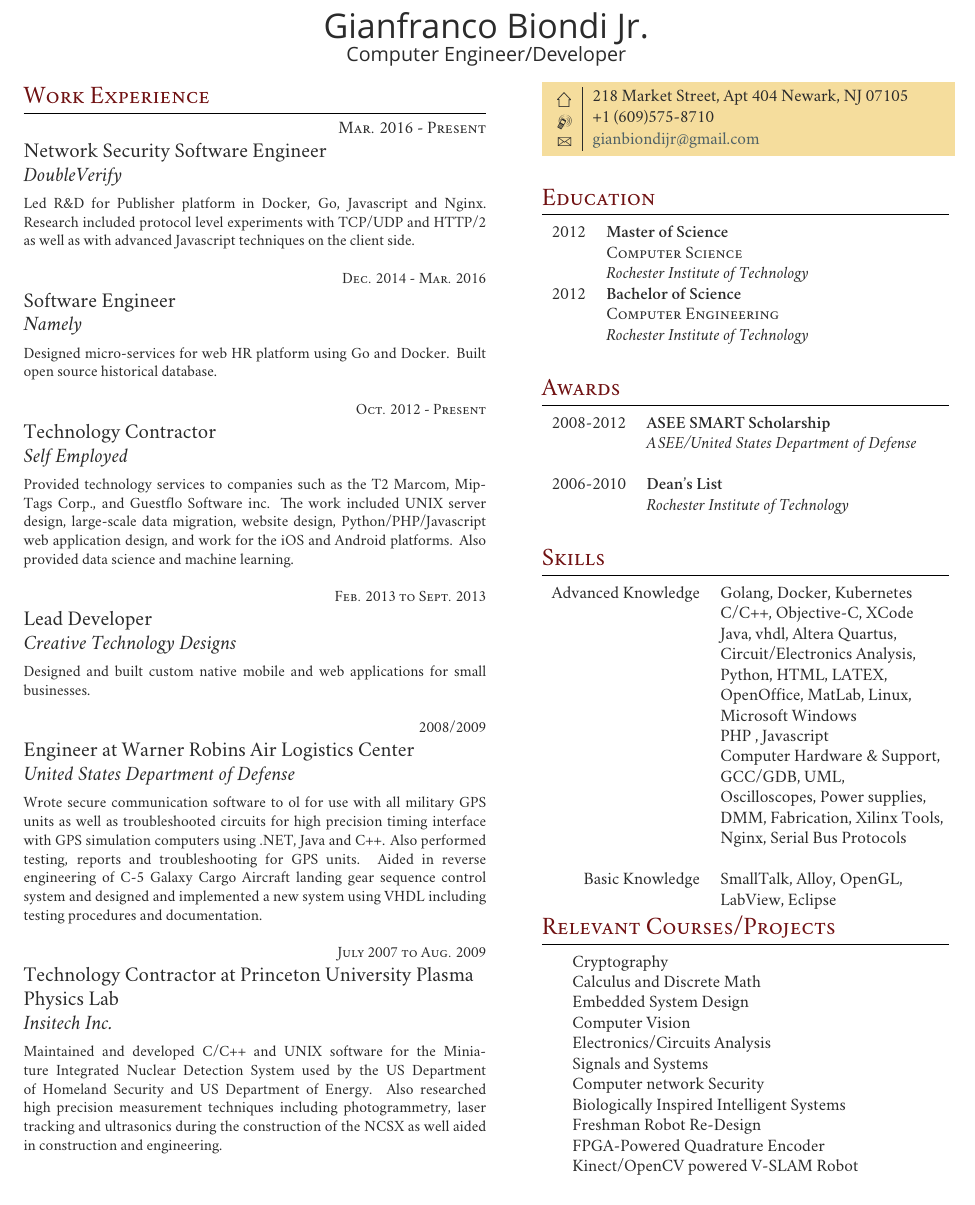
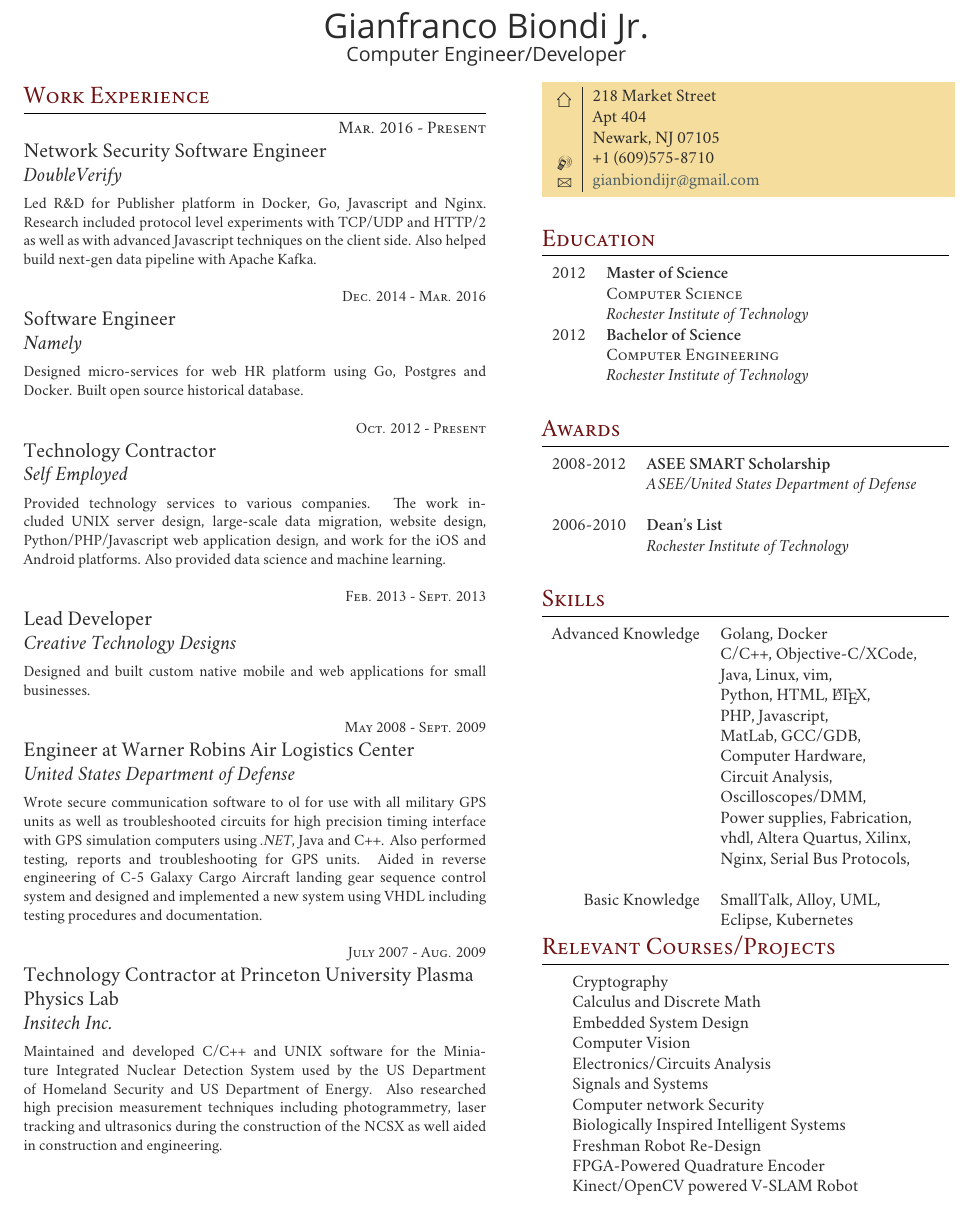
Before and after one commit to gxb5443/TexResume, a LaTeX CV (dualColResume.tex): part of the page, cut so that both start at the same text. Compiled offline with XeLaTeX; a missing font is replaced by an installed copy or a similar font.

Commit message:
fixes col overflow and adds new build

```diff
--- a/dualColResume.tex
+++ b/dualColResume.tex
@@ -92,40 +92,36 @@
 %------------------------------------------------
 
 {\raggedleft\textsc{Mar. 2016 - Present}\par}
-
 {\raggedright\large Network Security Software Engineer\\
 \textit{DoubleVerify}\\[5pt]}
 
-\small{Led R\&D for Publisher platform in Docker, Go, Javascript and Nginx. Research included protocol level experiments with TCP/UDP and HTTP/2 as well as with advanced Javascript techniques on the client side.}\\
-
-%------------------------------------------------
-% WORK EXPERIENCE 0
-%------------------------------------------------
-
-{\raggedleft\textsc{Dec. 2014 - Mar. 2016}\par}
-
-{\raggedright\large Software Engineer\\
-\textit{Namely}\\[5pt]}
-
-\small{Designed micro-services for web HR platform using Go and Docker.  Built open source historical database.}\\
-
-%------------------------------------------------
-% WORK EXPERIENCE 0
-%------------------------------------------------
-
-{\raggedleft\textsc{Oct. 2012 - Present}\par}
-
-{\raggedright\large Technology Contractor\\
-\textit{Self Employed}\\[5pt]}
-
-\small{Provided technology services to companies such as the T2 Marcom, MipTags Corp., and Guestflo Software inc. The work included UNIX server design, large-scale data migration, website design, Python/PHP/Javascript web application design, and work for the iOS and Android platforms.  Also provided data science and machine learning.}\\
+\small{Led R\&D for Publisher platform in Docker, Go, Javascript and Nginx. Research included protocol level experiments with TCP/UDP and HTTP/2 as well as with advanced Javascript techniques on the client side. Also helped build next-gen data pipeline with Apache Kafka.}\\
 
 %------------------------------------------------
 % WORK EXPERIENCE 1
 %------------------------------------------------
 
-{\raggedleft\textsc{Feb. 2013 to Sept. 2013}\par}
+{\raggedleft\textsc{Dec. 2014 - Mar. 2016}\par}
+{\raggedright\large Software Engineer\\
+\textit{Namely}\\[5pt]}
 
+\small{Designed micro-services for web HR platform using Go, Postgres and Docker. Built open source historical database.}\\
+
+%------------------------------------------------
+% WORK EXPERIENCE 2
+%------------------------------------------------
+
+{\raggedleft\textsc{Oct. 2012 - Present}\par}
+{\raggedright\large Technology Contractor\\
+\textit{Self Employed}\\[5pt]}
+
+\small{Provided technology services to various companies. The work included UNIX server design, large-scale data migration, website design, Python/PHP/Javascript web application design, and work for the iOS and Android platforms. Also provided data science and machine learning.}\\
+
+%------------------------------------------------
+% WORK EXPERIENCE 3
+%------------------------------------------------
+
+{\raggedleft\textsc{Feb. 2013 - Sept. 2013}\par}
 {\raggedright\large Lead Developer\\
 \textit{Creative Technology Designs}\\[5pt]}
 
@@ -137,24 +133,24 @@
 % WORK EXPERIENCE 2
 %------------------------------------------------
 
-{\raggedleft\textsc{2008/2009}\par}
+{\raggedleft\textsc{May 2008 - Sept. 2009}\par}
 
 {\raggedright\large Engineer at Warner Robins Air Logistics Center\\
 \textit{United States Department of Defense}\\[5pt]}
 
 \small{Wrote secure communication software to
-ol for use with all military GPS units as well as troubleshooted circuits for high precision timing interface with GPS simulation computers using .NET, Java and C++. Also performed testing, reports and troubleshooting for GPS units. Aided in reverse engineering of C-5 Galaxy Cargo Aircraft landing gear sequence control system and designed and implemented a new system using VHDL including testing procedures and documentation.}\\
+ol for use with all military GPS units as well as troubleshooted circuits for high precision timing interface with GPS simulation computers using \emph{.NET}, Java and C++. Also performed testing, reports and troubleshooting for GPS units. Aided in reverse engineering of C-5 Galaxy Cargo Aircraft landing gear sequence control system and designed and implemented a new system using VHDL including testing procedures and documentation.}\\
 
 %------------------------------------------------
 % WORK EXPERIENCE 3
 %------------------------------------------------
 
-{\raggedleft\textsc{July 2007 to Aug. 2009}\par}
+{\raggedleft\textsc{July 2007 - Aug. 2009}\par}
 
 {\raggedright\large Technology Contractor at Princeton University Plasma Physics Lab\\
 \textit{Insitech Inc.}\\[5pt]}
 
-\small{Maintained and developed C/C++ and UNIX software for the Miniature Integrated Nuclear Detection System used by the US Department of Homeland Security and US Department of Energy.  Also researched high precision measurement techniques including photogrammetry, laser tracking and ultrasonics during the construction of the NCSX as well aided in construction and engineering.
+\small{Maintained and developed C/C++ and UNIX software for the Miniature Integrated Nuclear Detection System used by the US Department of Homeland Security and US Department of Energy. Also researched high precision measurement techniques including photogrammetry, laser tracking and ultrasonics during the construction of the NCSX as well aided in construction and engineering.
 }\\
 
 %------------------------------------------------
@@ -192,9 +188,14 @@ ol for use with all military GPS units as well as troubleshooted circuits for hi
 
 \colorbox{shade}{\textcolor{text1}{
 \begin{tabular}{c|p{7cm}}
-\raisebox{-4pt}{\textifsymbol{18}} & 218 Market Street, Apt 404 Newark, NJ 07105 \\ % Address
-\raisebox{-3pt}{\Mobilefone} & +1 (609)575-8710 \\ % Phone number
-\raisebox{-1pt}{\Letter} & \href{mailto:gianbiondijr@gmail.com}{gianbiondijr@gmail.com} \\ % Email address
+  \raisebox{-4pt}{\textifsymbol{18}}
+  & 218 Market Street \\
+  & Apt 404 \\
+  & Newark, NJ 07105 \\ % Address
+\raisebox{-3pt}{\Mobilefone}
+  & +1 (609)575-8710 \\ % Phone number
+\raisebox{-1pt}{\Letter}
+  & \href{mailto:gianbiondijr@gmail.com}{gianbiondijr@gmail.com} \\ % Email address
 %\Keyboard & \href{http://www.johnsmith.com}{http://www.johnsmith.com} \\ % Website
 \end{tabular}
 }
@@ -254,23 +255,22 @@ ol for use with all military GPS units as well as troubleshooted circuits for hi
 
 \begin{tabular}{rl}
 Advanced Knowledge
-& Golang, Docker, Kubernetes \\
-& C/C++, Objective-C, XCode\\
-& Java, vhdl, Altera Quartus,\\
-&Circuit/Electronics Analysis,\\
-& Python, HTML, LATEX, \\
-&OpenOffice, MatLab, Linux, \\
-&Microsoft Windows\\
-&PHP , Javascript\\
-&Computer Hardware \& Support, \\
-&GCC/GDB, UML,\\
-&Oscilloscopes, Power supplies, \\
-&DMM, Fabrication, Xilinx Tools, \\
-&Nginx, Serial Bus Protocols\\
-& \\
+ & Golang, Docker\\
+ & C/C++, Objective-C/XCode,\\
+ & Java, Linux, vim,\\
+ & Python, HTML, \LaTeX{},\\
+ & PHP, Javascript,\\
+ & MatLab, GCC/GDB,\\
+ & Computer Hardware,\\
+ & Circuit Analysis,\\
+ & Oscilloscopes/DMM,\\
+ & Power supplies, Fabrication,\\
+ & vhdl, Altera Quartus, Xilinx,\\
+ & Nginx, Serial Bus Protocols,\\
+ & \\
 Basic Knowledge
-&SmallTalk, Alloy, OpenGL,\\
-&LabView, Eclipse\\
+ & SmallTalk, Alloy, UML,\\
+ & Eclipse, Kubernetes\\
 \end{tabular}
 
 %----------------------------------------------------------------------------------------
```
Also changed, not shown: GianBiondiResume.pdf, dualColResume.tex (4 more changed lines), 1 other file.
